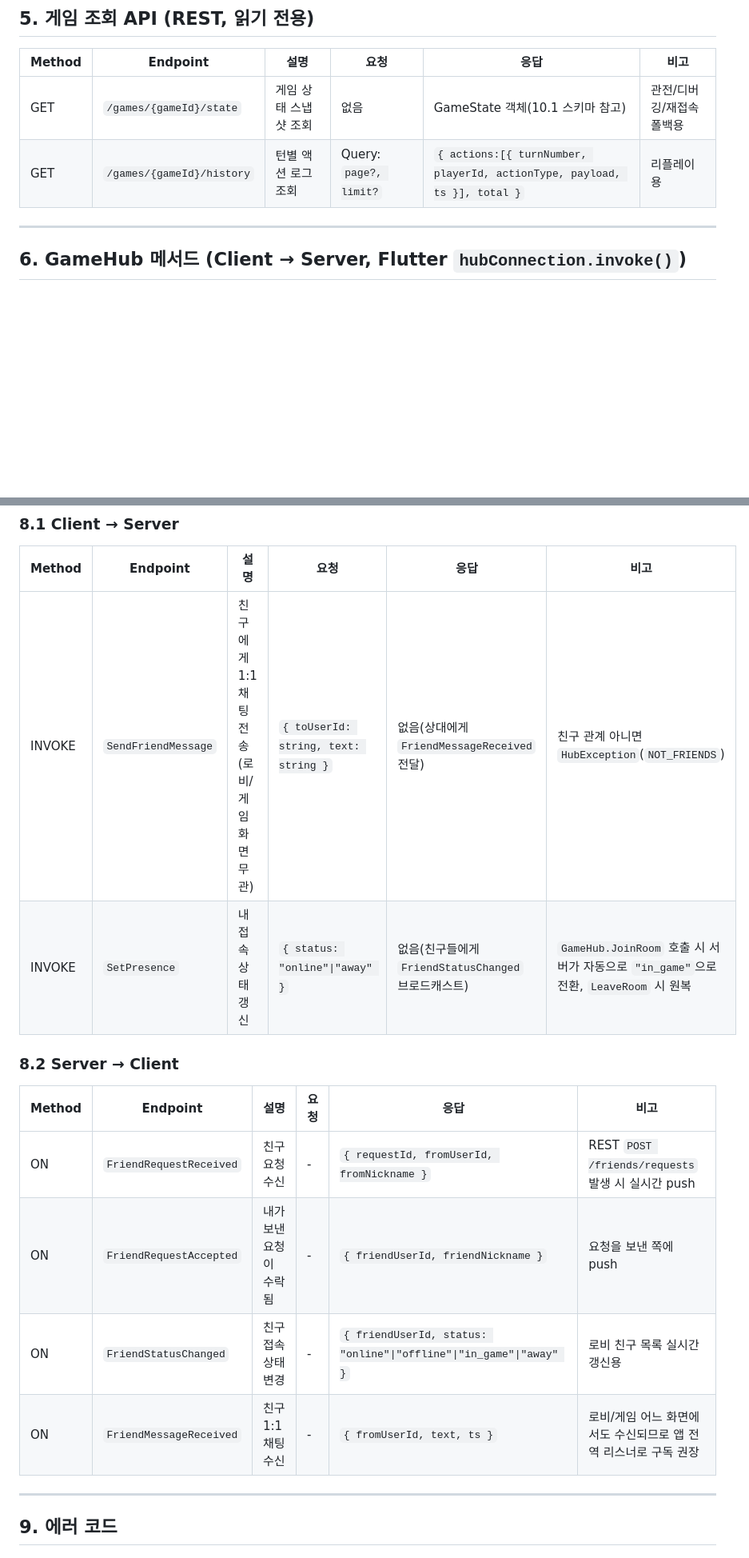
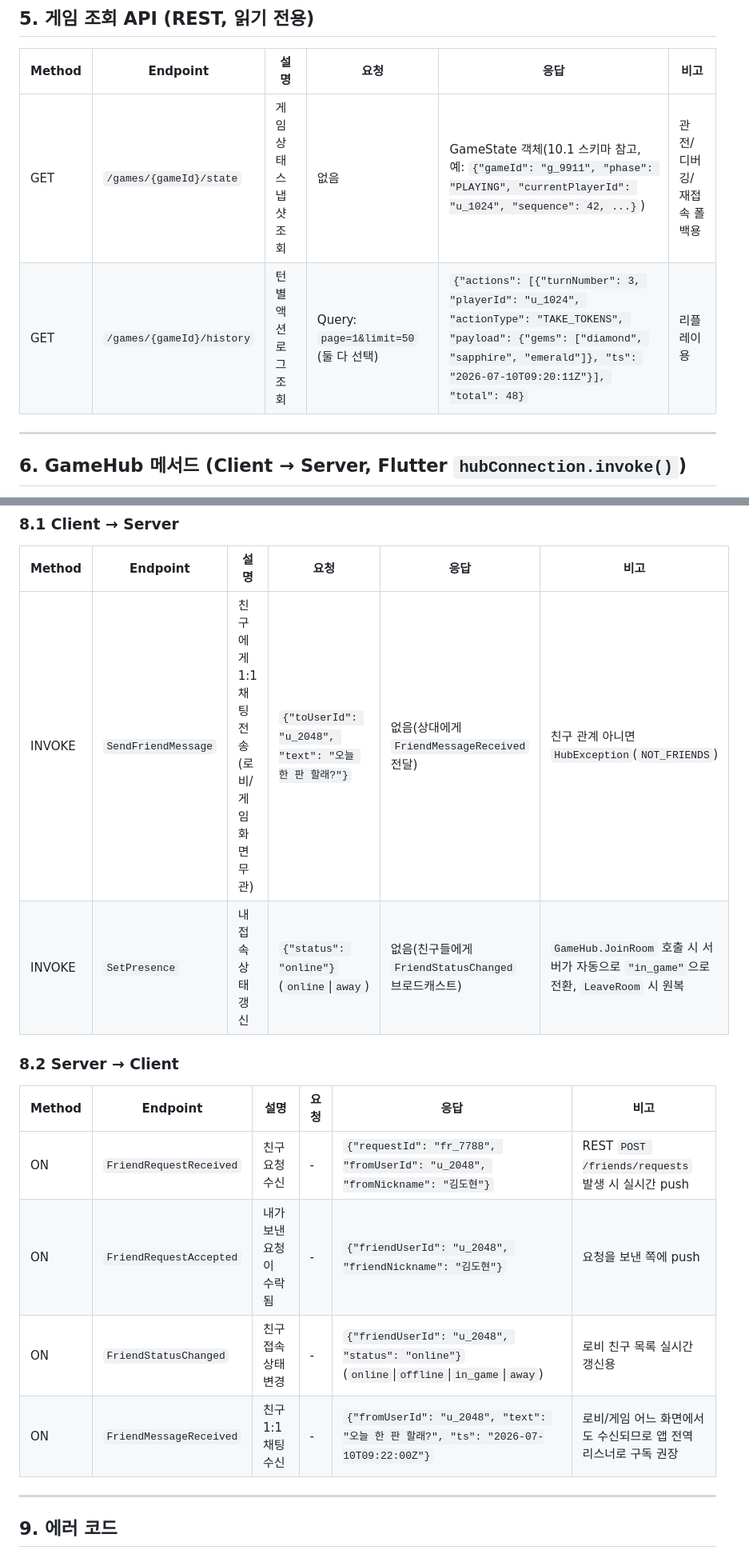
Before and after one commit to madcamp-official/26s-w2-c2-04, a Markdown page: README.md, 2 parts joined by grey strips. Shown at 80% size. Rendered like a GitHub page; blank space fills up the shorter version.

```diff
--- a/README.md
+++ b/README.md
@@ -149,8 +149,8 @@
 
 | Method | Endpoint | 설명 | 요청 | 응답 | 비고 |
 |---|---|---|---|---|---|
-| GET | `/games/{gameId}/state` | 게임 상태 스냅샷 조회 | 없음 | GameState 객체(10.1 스키마 참고) | 관전/디버깅/재접속 폴백용 |
-| GET | `/games/{gameId}/history` | 턴별 액션 로그 조회 | Query: `page?, limit?` | `{ actions:[{ turnNumber, playerId, actionType, payload, ts }], total }` | 리플레이용 |
+| GET | `/games/{gameId}/state` | 게임 상태 스냅샷 조회 | 없음 | GameState 객체(10.1 스키마 참고, 예: `{"gameId": "g_9911", "phase": "PLAYING", "currentPlayerId": "u_1024", "sequence": 42, ...}`) | 관전/디버깅/재접속 폴백용 |
+| GET | `/games/{gameId}/history` | 턴별 액션 로그 조회 | Query: `page=1&limit=50` (둘 다 선택) | `{"actions": [{"turnNumber": 3, "playerId": "u_1024", "actionType": "TAKE_TOKENS", "payload": {"gems": ["diamond", "sapphire", "emerald"]}, "ts": "2026-07-10T09:20:11Z"}], "total": 48}` | 리플레이용 |
 
 ---
 ## 6. GameHub 메서드 (Client → Server, Flutter `hubConnection.invoke()`)
@@ -200,17 +200,17 @@ Hub: `/hubs/social` · 인터페이스: `ISocialHub`(Client→Server), `ISocialC
 
 | Method | Endpoint | 설명 | 요청 | 응답 | 비고 |
 |---|---|---|---|---|---|
-| INVOKE | `SendFriendMessage` | 친구에게 1:1 채팅 전송(로비/게임 화면 무관) | `{ toUserId: string, text: string }` | 없음(상대에게 `FriendMessageReceived` 전달) | 친구 관계 아니면 `HubException`(`NOT_FRIENDS`) |
-| INVOKE | `SetPresence` | 내 접속 상태 갱신 | `{ status: "online"\|"away" }` | 없음(친구들에게 `FriendStatusChanged` 브로드캐스트) | `GameHub.JoinRoom` 호출 시 서버가 자동으로 `"in_game"`으로 전환, `LeaveRoom` 시 원복 |
+| INVOKE | `SendFriendMessage` | 친구에게 1:1 채팅 전송(로비/게임 화면 무관) | `{"toUserId": "u_2048", "text": "오늘 한 판 할래?"}` | 없음(상대에게 `FriendMessageReceived` 전달) | 친구 관계 아니면 `HubException`(`NOT_FRIENDS`) |
+| INVOKE | `SetPresence` | 내 접속 상태 갱신 | `{"status": "online"}` (`online`\|`away`) | 없음(친구들에게 `FriendStatusChanged` 브로드캐스트) | `GameHub.JoinRoom` 호출 시 서버가 자동으로 `"in_game"`으로 전환, `LeaveRoom` 시 원복 |
 
 ### 8.2 Server → Client
 
 | Method | Endpoint | 설명 | 요청 | 응답 | 비고 |
 |---|---|---|---|---|---|
-| ON | `FriendRequestReceived` | 친구 요청 수신 | - | `{ requestId, fromUserId, fromNickname }` | REST `POST /friends/requests` 발생 시 실시간 push |
-| ON | `FriendRequestAccepted` | 내가 보낸 요청이 수락됨 | - | `{ friendUserId, friendNickname }` | 요청을 보낸 쪽에 push |
-| ON | `FriendStatusChanged` | 친구 접속 상태 변경 | - | `{ friendUserId, status: "online"\|"offline"\|"in_game"\|"away" }` | 로비 친구 목록 실시간 갱신용 |
-| ON | `FriendMessageReceived` | 친구 1:1 채팅 수신 | - | `{ fromUserId, text, ts }` | 로비/게임 어느 화면에서도 수신되므로 앱 전역 리스너로 구독 권장 |
+| ON | `FriendRequestReceived` | 친구 요청 수신 | - | `{"requestId": "fr_7788", "fromUserId": "u_2048", "fromNickname": "김도현"}` | REST `POST /friends/requests` 발생 시 실시간 push |
+| ON | `FriendRequestAccepted` | 내가 보낸 요청이 수락됨 | - | `{"friendUserId": "u_2048", "friendNickname": "김도현"}` | 요청을 보낸 쪽에 push |
+| ON | `FriendStatusChanged` | 친구 접속 상태 변경 | - | `{"friendUserId": "u_2048", "status": "online"}` (`online`\|`offline`\|`in_game`\|`away`) | 로비 친구 목록 실시간 갱신용 |
+| ON | `FriendMessageReceived` | 친구 1:1 채팅 수신 | - | `{"fromUserId": "u_2048", "text": "오늘 한 판 할래?", "ts": "2026-07-10T09:22:00Z"}` | 로비/게임 어느 화면에서도 수신되므로 앱 전역 리스너로 구독 권장 |
 
 ---
 
```
Also changed, not shown: other parts of README.md (+43 -43 lines).
